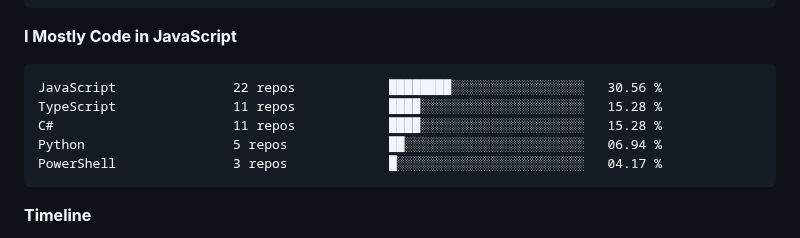
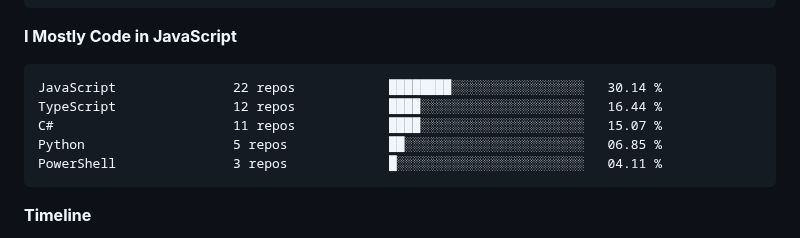
Before and after one commit to Talal-Sharaa/Talal-Sharaa, a Markdown page: README.md, the part around one of its changes. Drawn GitHub-style; folded sections open.

````diff
--- a/README.md
+++ b/README.md
@@ -243,11 +243,11 @@ Haiku                    0 lines             ░░░░░░░░░░░
 **I Mostly Code in JavaScript**
 
 ```text
-JavaScript               22 repos            ████████░░░░░░░░░░░░░░░░░   30.56 %
-TypeScript               11 repos            ████░░░░░░░░░░░░░░░░░░░░░   15.28 %
-C#                       11 repos            ████░░░░░░░░░░░░░░░░░░░░░   15.28 %
-Python                   5 repos             ██░░░░░░░░░░░░░░░░░░░░░░░   06.94 %
-PowerShell               3 repos             █░░░░░░░░░░░░░░░░░░░░░░░░   04.17 %
+JavaScript               22 repos            ████████░░░░░░░░░░░░░░░░░   30.14 %
+TypeScript               12 repos            ████░░░░░░░░░░░░░░░░░░░░░   16.44 %
+C#                       11 repos            ████░░░░░░░░░░░░░░░░░░░░░   15.07 %
+Python                   5 repos             ██░░░░░░░░░░░░░░░░░░░░░░░   06.85 %
+PowerShell               3 repos             █░░░░░░░░░░░░░░░░░░░░░░░░   04.11 %
 ```
 
 
````
Also changed, not shown: other parts of README.md (+41 -41 lines), assets/bar_graph.png.
